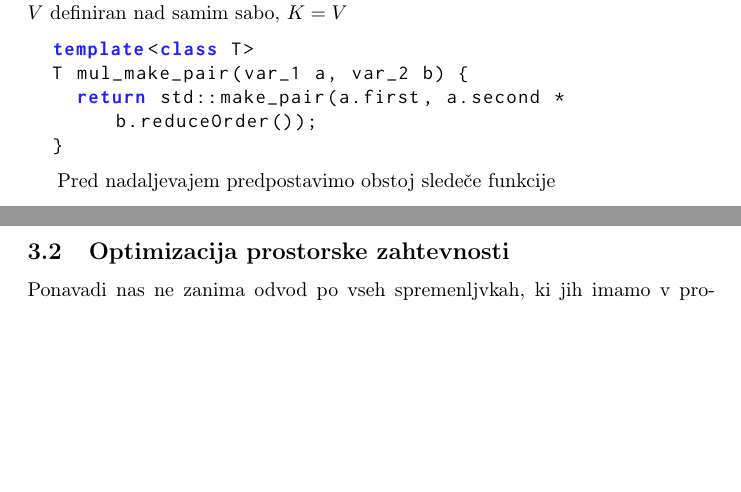
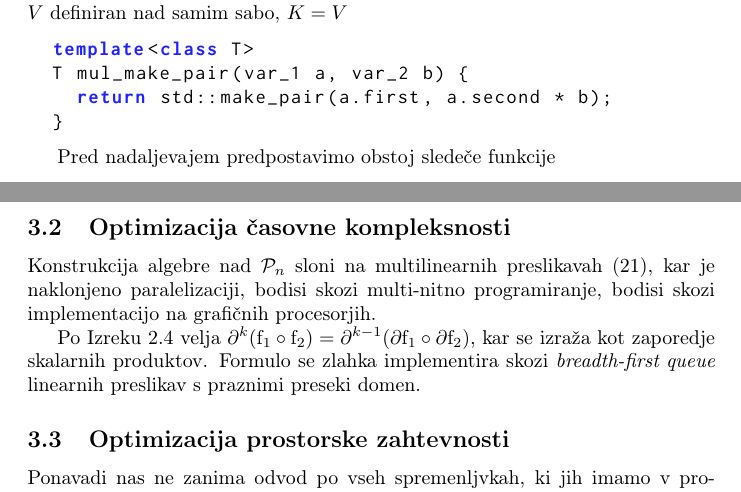
Before and after one commit to ZigaSajovic/dCpp, a LaTeX paper (autodiff.tex): two parts of pages 16 and 18 of 18, joined at a grey line, cut so that both start at the same text, the shorter picture padded with empty space. Compiled offline with pdfLaTeX.

Commit message:
Optimizacija časovne kompleksnosti

```diff
--- a/autodiff.tex
+++ b/autodiff.tex
@@ -879,7 +879,7 @@ Množenje s skalarjem polja $K$ omogoča produkt v večih algeberah, četudi je
 \begin{lstlisting}
   template<class T>
   T mul_make_pair(var_1 a, var_2 b) {
-    return std::make_pair(a.first, a.second * b.reduceOrder());
+    return std::make_pair(a.first, a.second * b);
   }
   \end{lstlisting}
 
@@ -959,6 +959,12 @@ Množenje s skalarjem polja $K$ omogoča produkt v večih algeberah, četudi je
         }
         \end{lstlisting}
 
+\subsection{Optimizacija časovne kompleksnosti}
+
+Konstrukcija algebre nad $\dP_n$ sloni na multilinearnih preslikavah $\eqref{eq:multilinear}$, kar je naklonjeno paralelizaciji, bodisi skozi multi-nitno programiranje, bodisi skozi implementacijo na grafičnih procesorjih.
+
+Po Izreku $\ref{izr:D^nRek}$ velja  $\D^k(\mathrm{f_1}\circ \mathrm{f_2})=\D^{k-1}(\D \mathrm{f_1}\circ\D \mathrm{f_2})$, kar se izraža kot zaporedje skalarnih produktov. Formulo se zlahka implementira skozi $\textit{breadth-first queue}$ linearnih preslikav s praznimi preseki domen.
+
 \subsection{Optimizacija prostorske zahtevnosti}
  Ponavadi nas ne zanima odvod po vseh spremenljvkah, ki jih imamo v programu.
  Označimo z $\{\e_i,\quad i=1,2,\ldots n\}$ standardne bazne vektorje v $\RR^n$ in z
```
Also changed, not shown: autodiff.tex (2 more changed lines).
